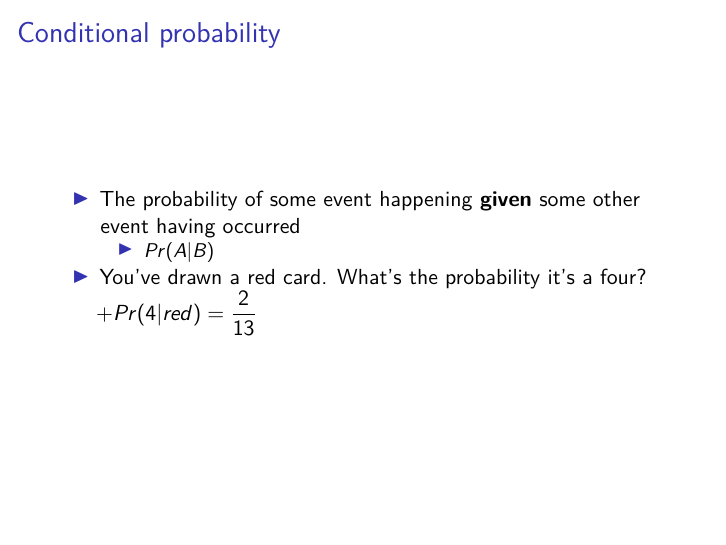
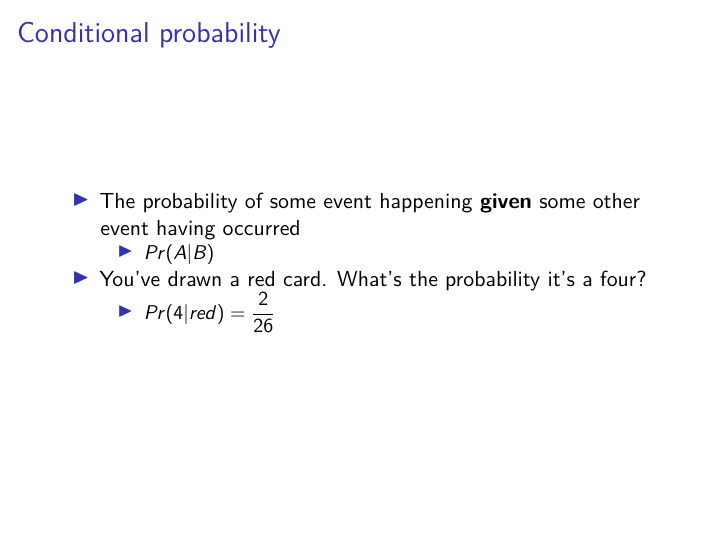
Before and after one commit to jabranham/math-camp, an R Markdown document (marginal-joint-conditional-probability.Rmd): page 14 of 49 before the commit and page 15 of 50 after it. Rendered offline with R 4.5, knitr and Pandoc, then LaTeX, with nearby package versions.

Commit message:
typo fix

```diff
--- a/marginal-joint-conditional-probability.Rmd
+++ b/marginal-joint-conditional-probability.Rmd
@@ -28,7 +28,7 @@ $$Pr(red) = \dfrac{1}{2}$$
 * The probability of some event happening **given** some other event having occurred
     + $Pr(A|B)$
 * You've drawn a red card. What's the probability it's a four?
-    +$Pr(4 | red) = \dfrac{2}{13}$
+    + $Pr(4 | red) = \dfrac{2}{26}$
 
 # How to convert marginal, joint, and conditional probabilities
 $$
```
